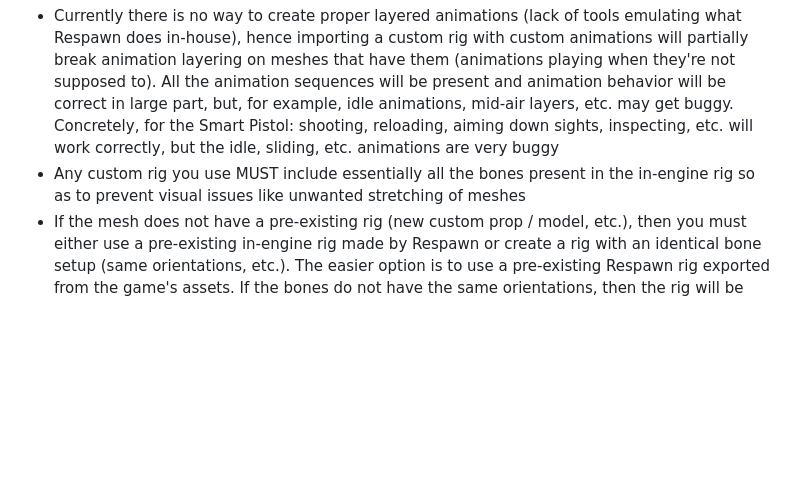
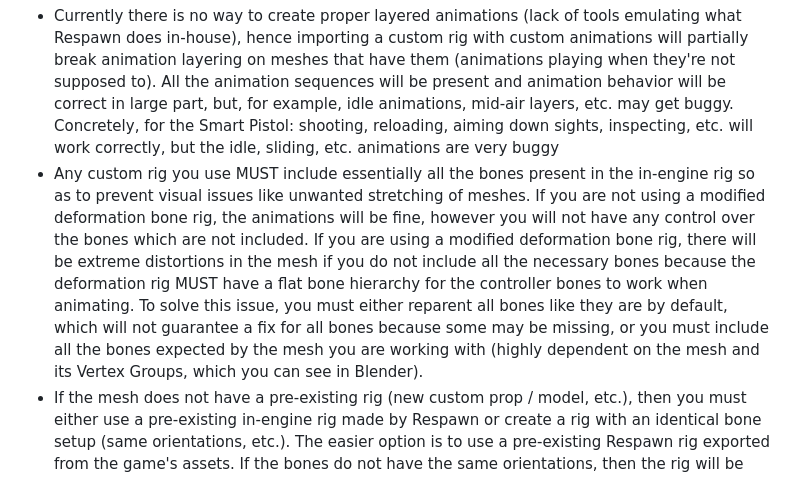
Before and after one commit to WateryContinent/ModdedApexDocs, a Markdown page: customrigsanimations.md, the part around the change. Drawn GitHub-style; blank space fills up the shorter version.

```diff
--- a/customrigsanimations.md
+++ b/customrigsanimations.md
@@ -58,6 +58,6 @@ It is necessary to have knowledge of how to use RePak for this section
 Disclaimer: this list is not perfect and there may be workarounds that are yet to be discovered. If you manage to find workarounds / fixes, please share with the community!
 
 - Currently there is no way to create proper layered animations (lack of tools emulating what Respawn does in-house), hence importing a custom rig with custom animations will partially break animation layering on meshes that have them (animations playing when they're not supposed to). All the animation sequences will be present and animation behavior will be correct in large part, but, for example, idle animations, mid-air layers, etc. may get buggy. Concretely, for the Smart Pistol: shooting, reloading, aiming down sights, inspecting, etc. will work correctly, but the idle, sliding, etc. animations are very buggy
-- Any custom rig you use MUST include essentially all the bones present in the in-engine rig so as to prevent visual issues like unwanted stretching of meshes
+- Any custom rig you use MUST include essentially all the bones present in the in-engine rig so as to prevent visual issues like unwanted stretching of meshes. If you are not using a modified deformation bone rig, the animations will be fine, however you will not have any control over the bones which are not included. If you are using a modified deformation bone rig, there will be extreme distortions in the mesh if you do not include all the necessary bones because the deformation rig MUST have a flat bone hierarchy for the controller bones to work when animating. To solve this issue, you must either reparent all bones like they are by default, which will not guarantee a fix for all bones because some may be missing, or you must include all the bones expected by the mesh you are working with (highly dependent on the mesh and its Vertex Groups, which you can see in Blender).
 - If the mesh does not have a pre-existing rig (new custom prop / model, etc.), then you must either use a pre-existing in-engine rig made by Respawn or create a rig with an identical bone setup (same orientations, etc.). The easier option is to use a pre-existing Respawn rig exported from the game's assets. If the bones do not have the same orientations, then the rig will be completely broken in-game, resulting in extreme twisting and distortion of the mesh.
 - Custom NPC / 3rd person legend animations lack extra data used by the game to adjust behavior, so do not expect perfect functionality and compatibility
```
